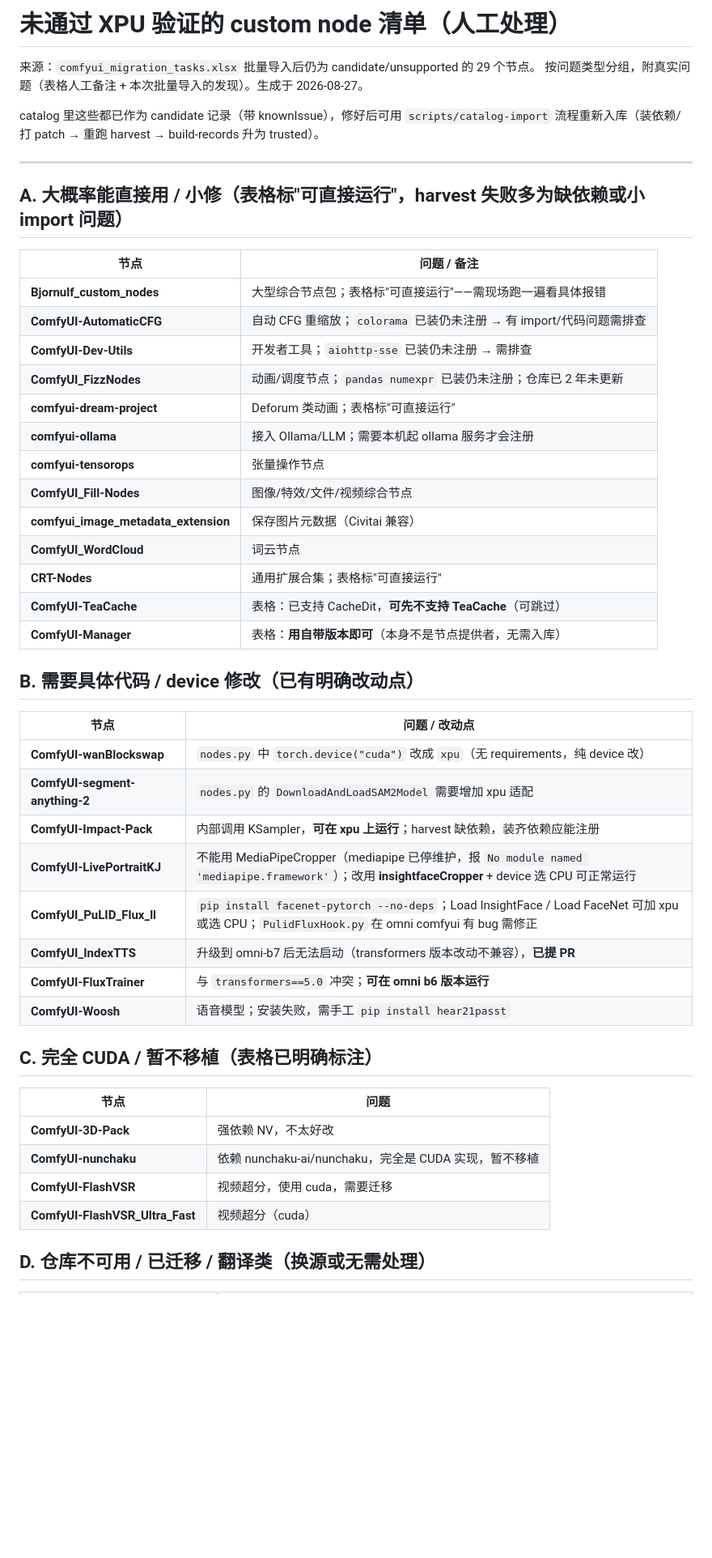
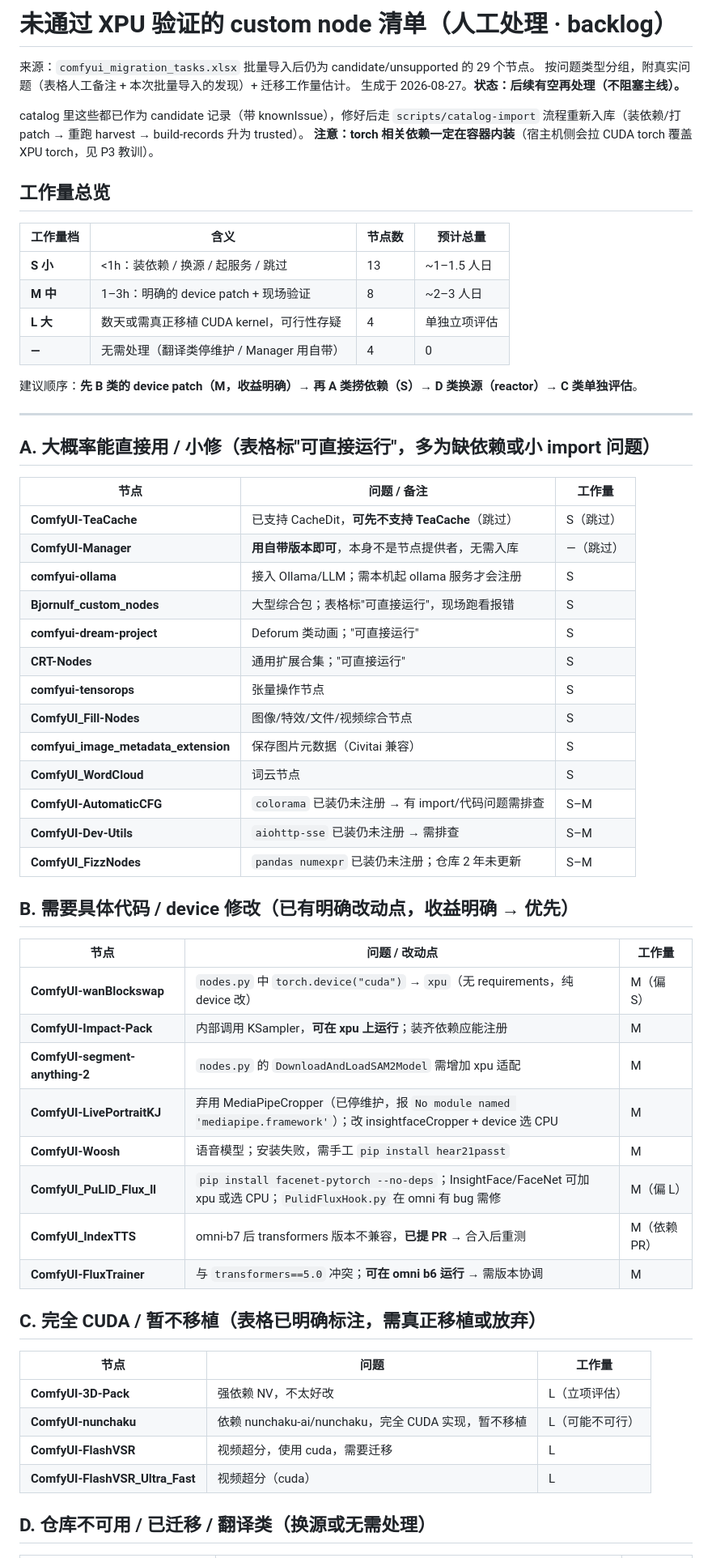
Before and after one commit to tinafengfun/comfyui-migration-agent, a Markdown page: docs/catalog-unsupported-nodes.md, the part around one of its changes. Shown at 81% size. Rendered like a GitHub page; blank space fills up the shorter version.

Commit message:
docs: add per-node migration effort estimates + rollup to unsupported list (deferred backlog)
Co-Authored-By: Claude Opus 4.8 (1M context) <noreply@anthropic.com>

```diff
--- a/docs/catalog-unsupported-nodes.md
+++ b/docs/catalog-unsupported-nodes.md
@@ -1,52 +1,65 @@
-# 未通过 XPU 验证的 custom node 清单（人工处理）
+# 未通过 XPU 验证的 custom node 清单（人工处理 · backlog）
 
 来源：`comfyui_migration_tasks.xlsx` 批量导入后仍为 candidate/unsupported 的 29 个节点。
-按问题类型分组，附真实问题（表格人工备注 + 本次批量导入的发现）。生成于 2026-08-27。
+按问题类型分组，附真实问题（表格人工备注 + 本次批量导入的发现）+ 迁移工作量估计。
+生成于 2026-08-27。**状态：后续有空再处理（不阻塞主线）。**
 
-catalog 里这些都已作为 candidate 记录（带 knownIssue），修好后可用
-`scripts/catalog-import` 流程重新入库（装依赖/打 patch → 重跑 harvest → build-records 升为 trusted）。
+catalog 里这些都已作为 candidate 记录（带 knownIssue），修好后走 `scripts/catalog-import`
+流程重新入库（装依赖/打 patch → 重跑 harvest → build-records 升为 trusted）。
+**注意：torch 相关依赖一定在容器内装**（宿主机侧会拉 CUDA torch 覆盖 XPU torch，见 P3 教训）。
+
+## 工作量总览
+
+| 工作量档 | 含义 | 节点数 | 预计总量 |
+|---|---|---|---|
+| **S 小** | <1h：装依赖 / 换源 / 起服务 / 跳过 | 13 | ~1–1.5 人日 |
+| **M 中** | 1–3h：明确的 device patch + 现场验证 | 8 | ~2–3 人日 |
+| **L 大** | 数天或需真正移植 CUDA kernel，可行性存疑 | 4 | 单独立项评估 |
+| **—** | 无需处理（翻译类停维护 / Manager 用自带） | 4 | 0 |
+
+建议顺序：**先 B 类的 device patch（M，收益明确）→ 再 A 类捞依赖（S）→ D 类换源（reactor）→ C 类单独评估**。
 
 ---
 
-## A. 大概率能直接用 / 小修（表格标"可直接运行"，harvest 失败多为缺依赖或小 import 问题）
+## A. 大概率能直接用 / 小修（表格标"可直接运行"，多为缺依赖或小 import 问题）
 
-| 节点 | 问题 / 备注 |
-|---|---|
-| **Bjornulf_custom_nodes** | 大型综合节点包；表格标"可直接运行"——需现场跑一遍看具体报错 |
-| **ComfyUI-AutomaticCFG** | 自动 CFG 重缩放；`colorama` 已装仍未注册 → 有 import/代码问题需排查 |
-| **ComfyUI-Dev-Utils** | 开发者工具；`aiohttp-sse` 已装仍未注册 → 需排查 |
-| **ComfyUI_FizzNodes** | 动画/调度节点；`pandas numexpr` 已装仍未注册；仓库已 2 年未更新 |
-| **comfyui-dream-project** | Deforum 类动画；表格标"可直接运行" |
-| **comfyui-ollama** | 接入 Ollama/LLM；需要本机起 ollama 服务才会注册 |
-| **comfyui-tensorops** | 张量操作节点 |
-| **ComfyUI_Fill-Nodes** | 图像/特效/文件/视频综合节点 |
-| **comfyui_image_metadata_extension** | 保存图片元数据（Civitai 兼容） |
-| **ComfyUI_WordCloud** | 词云节点 |
-| **CRT-Nodes** | 通用扩展合集；表格标"可直接运行" |
-| **ComfyUI-TeaCache** | 表格：已支持 CacheDit，**可先不支持 TeaCache**（可跳过） |
-| **ComfyUI-Manager** | 表格：**用自带版本即可**（本身不是节点提供者，无需入库） |
+| 节点 | 问题 / 备注 | 工作量 |
+|---|---|---|
+| **ComfyUI-TeaCache** | 已支持 CacheDit，**可先不支持 TeaCache**（跳过） | S（跳过） |
+| **ComfyUI-Manager** | **用自带版本即可**，本身不是节点提供者，无需入库 | —（跳过） |
+| **comfyui-ollama** | 接入 Ollama/LLM；需本机起 ollama 服务才会注册 | S |
+| **Bjornulf_custom_nodes** | 大型综合包；表格标"可直接运行"，现场跑看报错 | S |
+| **comfyui-dream-project** | Deforum 类动画；"可直接运行" | S |
+| **CRT-Nodes** | 通用扩展合集；"可直接运行" | S |
+| **comfyui-tensorops** | 张量操作节点 | S |
+| **ComfyUI_Fill-Nodes** | 图像/特效/文件/视频综合节点 | S |
+| **comfyui_image_metadata_extension** | 保存图片元数据（Civitai 兼容） | S |
+| **ComfyUI_WordCloud** | 词云节点 | S |
+| **ComfyUI-AutomaticCFG** | `colorama` 已装仍未注册 → 有 import/代码问题需排查 | S–M |
+| **ComfyUI-Dev-Utils** | `aiohttp-sse` 已装仍未注册 → 需排查 | S–M |
+| **ComfyUI_FizzNodes** | `pandas numexpr` 已装仍未注册；仓库 2 年未更新 | S–M |
 
-## B. 需要具体代码 / device 修改（已有明确改动点）
+## B. 需要具体代码 / device 修改（已有明确改动点，收益明确 → 优先）
 
-| 节点 | 问题 / 改动点 |
-|---|---|
-| **ComfyUI-wanBlockswap** | `nodes.py` 中 `torch.device("cuda")` 改成 `xpu`（无 requirements，纯 device 改） |
-| **ComfyUI-segment-anything-2** | `nodes.py` 的 `DownloadAndLoadSAM2Model` 需要增加 xpu 适配 |
-| **ComfyUI-Impact-Pack** | 内部调用 KSampler，**可在 xpu 上运行**；harvest 缺依赖，装齐依赖应能注册 |
-| **ComfyUI-LivePortraitKJ** | 不能用 MediaPipeCropper（mediapipe 已停维护，报 `No module named 'mediapipe.framework'`）；改用 **insightfaceCropper** + device 选 CPU 可正常运行 |
-| **ComfyUI_PuLID_Flux_ll** | `pip install facenet-pytorch --no-deps`；Load InsightFace / Load FaceNet 可加 xpu 或选 CPU；`PulidFluxHook.py` 在 omni comfyui 有 bug 需修正 |
-| **ComfyUI_IndexTTS** | 升级到 omni-b7 后无法启动（transformers 版本改动不兼容），**已提 PR** |
-| **ComfyUI-FluxTrainer** | 与 `transformers==5.0` 冲突；**可在 omni b6 版本运行** |
-| **ComfyUI-Woosh** | 语音模型；安装失败，需手工 `pip install hear21passt` |
+| 节点 | 问题 / 改动点 | 工作量 |
+|---|---|---|
+| **ComfyUI-wanBlockswap** | `nodes.py` 中 `torch.device("cuda")` → `xpu`（无 requirements，纯 device 改） | M（偏 S） |
+| **ComfyUI-Impact-Pack** | 内部调用 KSampler，**可在 xpu 上运行**；装齐依赖应能注册 | M |
+| **ComfyUI-segment-anything-2** | `nodes.py` 的 `DownloadAndLoadSAM2Model` 需增加 xpu 适配 | M |
+| **ComfyUI-LivePortraitKJ** | 弃用 MediaPipeCropper（已停维护，报 `No module named 'mediapipe.framework'`）；改 insightfaceCropper + device 选 CPU | M |
+| **ComfyUI-Woosh** | 语音模型；安装失败，需手工 `pip install hear21passt` | M |
+| **ComfyUI_PuLID_Flux_ll** | `pip install facenet-pytorch --no-deps`；InsightFace/FaceNet 可加 xpu 或选 CPU；`PulidFluxHook.py` 在 omni 有 bug 需修 | M（偏 L） |
+| **ComfyUI_IndexTTS** | omni-b7 后 transformers 版本不兼容，**已提 PR** → 合入后重测 | M（依赖 PR） |
+| **ComfyUI-FluxTrainer** | 与 `transformers==5.0` 冲突；**可在 omni b6 运行** → 需版本协调 | M |
 
-## C. 完全 CUDA / 暂不移植（表格已明确标注）
+## C. 完全 CUDA / 暂不移植（表格已明确标注，需真正移植或放弃）
 
-| 节点 | 问题 |
-|---|---|
-| **ComfyUI-3D-Pack** | 强依赖 NV，不太好改 |
-| **ComfyUI-nunchaku** | 依赖 nunchaku-ai/nunchaku，完全是 CUDA 实现，暂不移植 |
-| **ComfyUI-FlashVSR** | 视频超分，使用 cuda，需要迁移 |
-| **ComfyUI-FlashVSR_Ultra_Fast** | 视频超分（cuda） |
+| 节点 | 问题 | 工作量 |
+|---|---|---|
+| **ComfyUI-3D-Pack** | 强依赖 NV，不太好改 | L（立项评估） |
+| **ComfyUI-nunchaku** | 依赖 nunchaku-ai/nunchaku，完全 CUDA 实现，暂不移植 | L（可能不可行） |
+| **ComfyUI-FlashVSR** | 视频超分，使用 cuda，需要迁移 | L |
+| **ComfyUI-FlashVSR_Ultra_Fast** | 视频超分（cuda） | L |
 
 ## D. 仓库不可用 / 已迁移 / 翻译类（换源或无需处理）
 
```
Also changed, not shown: other parts of docs/catalog-unsupported-nodes.md (+6 -6 lines).
